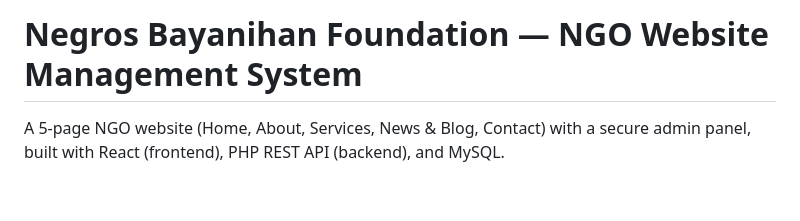
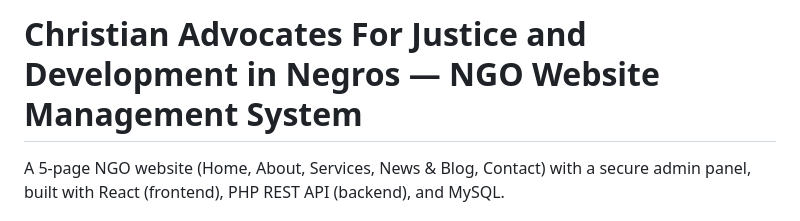
Before and after one commit to Dribsphire/CAJDEN, a Markdown page: README.md, the part around the change. Rendered like a GitHub page; blank space fills up the shorter version.

Commit message:
Change the README documentation

```diff
--- a/README.md
+++ b/README.md
@@ -1,4 +1,4 @@
-# Negros Bayanihan Foundation — NGO Website Management System
+# Christian Advocates For Justice and Development in Negros — NGO Website Management System
 
 A 5-page NGO website (Home, About, Services, News & Blog, Contact) with a secure
 admin panel, built with React (frontend), PHP REST API (backend), and MySQL.
```
